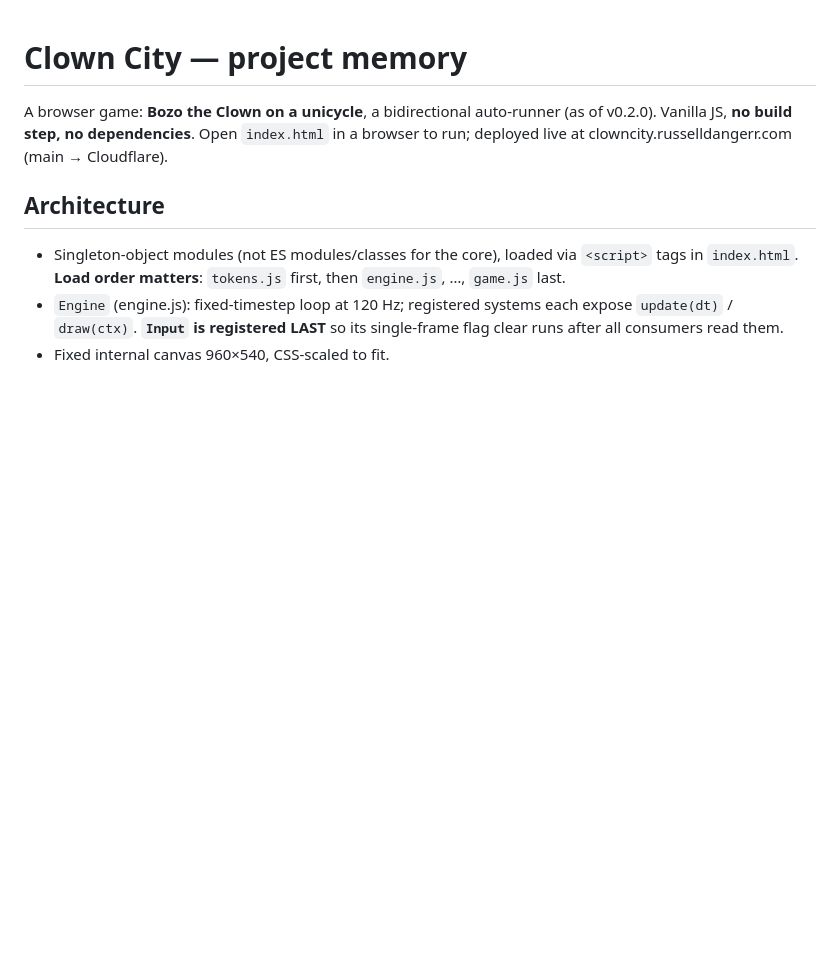
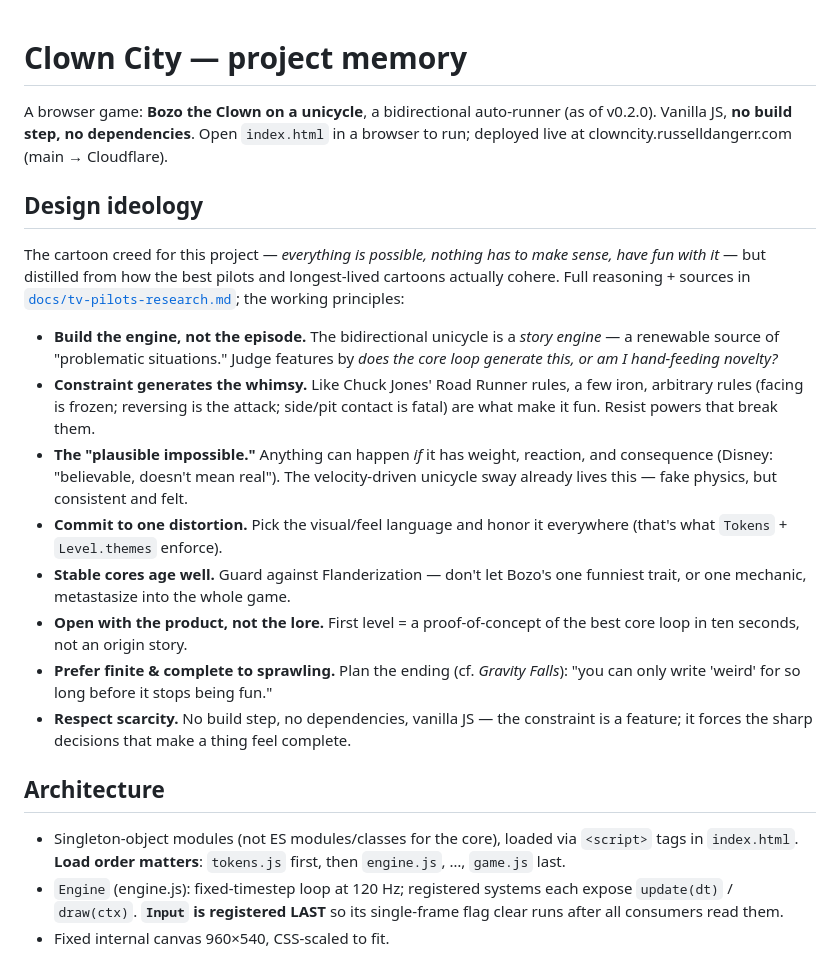
Before and after one commit to RussellDangerr/chorenival, a Markdown page: CLAUDE.md, the part around the change. Rendered like a GitHub page; blank space fills up the shorter version.

Commit message:
Fold pilot/cartoon research into a design ideology creed
Distill the research conclusions into a working 'Design ideology' section in
CLAUDE.md (the project-memory doc read every session), linking back to
docs/tv-pilots-research.md for the full reasoning and sources. Keeps the
principles top-of-mind during development rather than buried in a research dump.

https://claude.ai/code/session_01Fprt8nRre4wgjeuPyVN1HA

```diff
--- a/CLAUDE.md
+++ b/CLAUDE.md
@@ -3,6 +3,31 @@
 A browser game: **Bozo the Clown on a unicycle**, a bidirectional auto-runner
 (as of v0.2.0). Vanilla JS, **no build step, no dependencies**. Open `index.html`
 in a browser to run; deployed live at clowncity.russelldangerr.com (main → Cloudflare).
+
+## Design ideology
+The cartoon creed for this project — *everything is possible, nothing has to make
+sense, have fun with it* — but distilled from how the best pilots and longest-lived
+cartoons actually cohere. Full reasoning + sources in
+[`docs/tv-pilots-research.md`](docs/tv-pilots-research.md); the working principles:
+- **Build the engine, not the episode.** The bidirectional unicycle is a *story
+  engine* — a renewable source of "problematic situations." Judge features by *does
+  the core loop generate this, or am I hand-feeding novelty?*
+- **Constraint generates the whimsy.** Like Chuck Jones' Road Runner rules, a few
+  iron, arbitrary rules (facing is frozen; reversing is the attack; side/pit contact
+  is fatal) are what make it fun. Resist powers that break them.
+- **The "plausible impossible."** Anything can happen *if* it has weight, reaction,
+  and consequence (Disney: "believable, doesn't mean real"). The velocity-driven
+  unicycle sway already lives this — fake physics, but consistent and felt.
+- **Commit to one distortion.** Pick the visual/feel language and honor it everywhere
+  (that's what `Tokens` + `Level.themes` enforce).
+- **Stable cores age well.** Guard against Flanderization — don't let Bozo's one
+  funniest trait, or one mechanic, metastasize into the whole game.
+- **Open with the product, not the lore.** First level = a proof-of-concept of the
+  best core loop in ten seconds, not an origin story.
+- **Prefer finite & complete to sprawling.** Plan the ending (cf. *Gravity Falls*):
+  "you can only write 'weird' for so long before it stops being fun."
+- **Respect scarcity.** No build step, no dependencies, vanilla JS — the constraint
+  is a feature; it forces the sharp decisions that make a thing feel complete.
 
 ## Architecture
 - Singleton-object modules (not ES modules/classes for the core), loaded via
```
